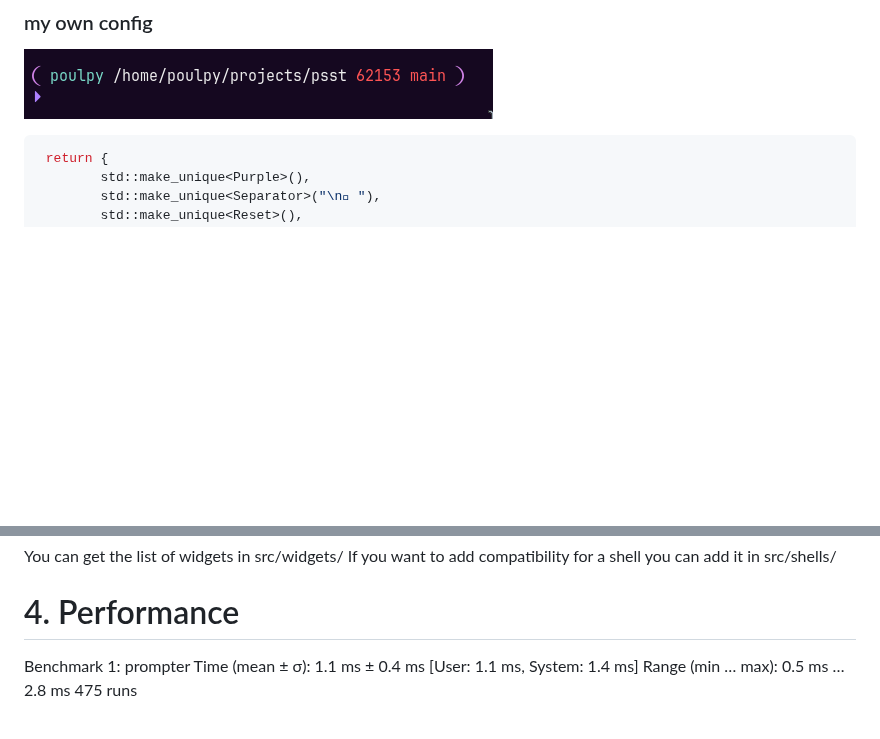
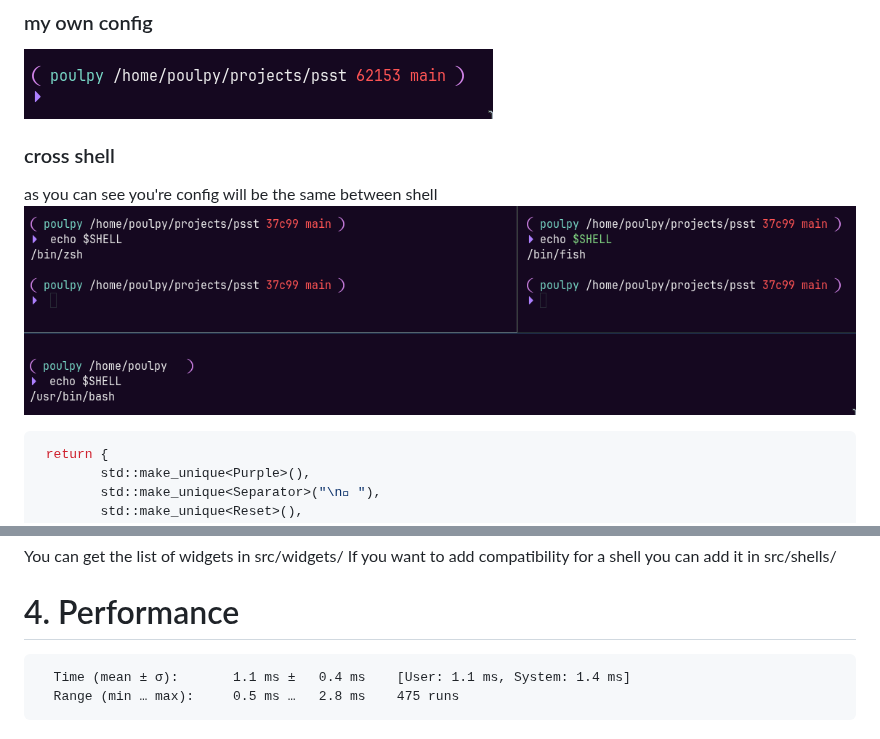
Before and after one commit to L33TSP34KER/psst, a Markdown page: README.md, 2 parts joined by grey strips. Drawn GitHub-style; pictures changed too: imgs/cross_shell.png (added); blank space fills up the shorter version.

````diff
--- a/README.md
+++ b/README.md
@@ -15,6 +15,9 @@ To edit the prompt just open src/commands/init.cpp to put any prompt you want.
 
 ### my own config
 ![mine](imgs/mine.png)
+### cross shell
+as you can see you're config will be the same between shell
+![cross shell](imgs/cross_shell.png)
 
 ```cpp
  return {
@@ -55,6 +58,7 @@ To edit the prompt just open src/commands/init.cpp to put any prompt you want.
 You can get the list of widgets in src/widgets/ If you want to add compatibility for a shell you can add it in src/shells/
 
 # 4. Performance
-Benchmark 1: prompter
+```
   Time (mean ± σ):       1.1 ms ±   0.4 ms    [User: 1.1 ms, System: 1.4 ms]
   Range (min … max):     0.5 ms …   2.8 ms    475 runs
+```
````
Also changed, not shown: 1 other file.
